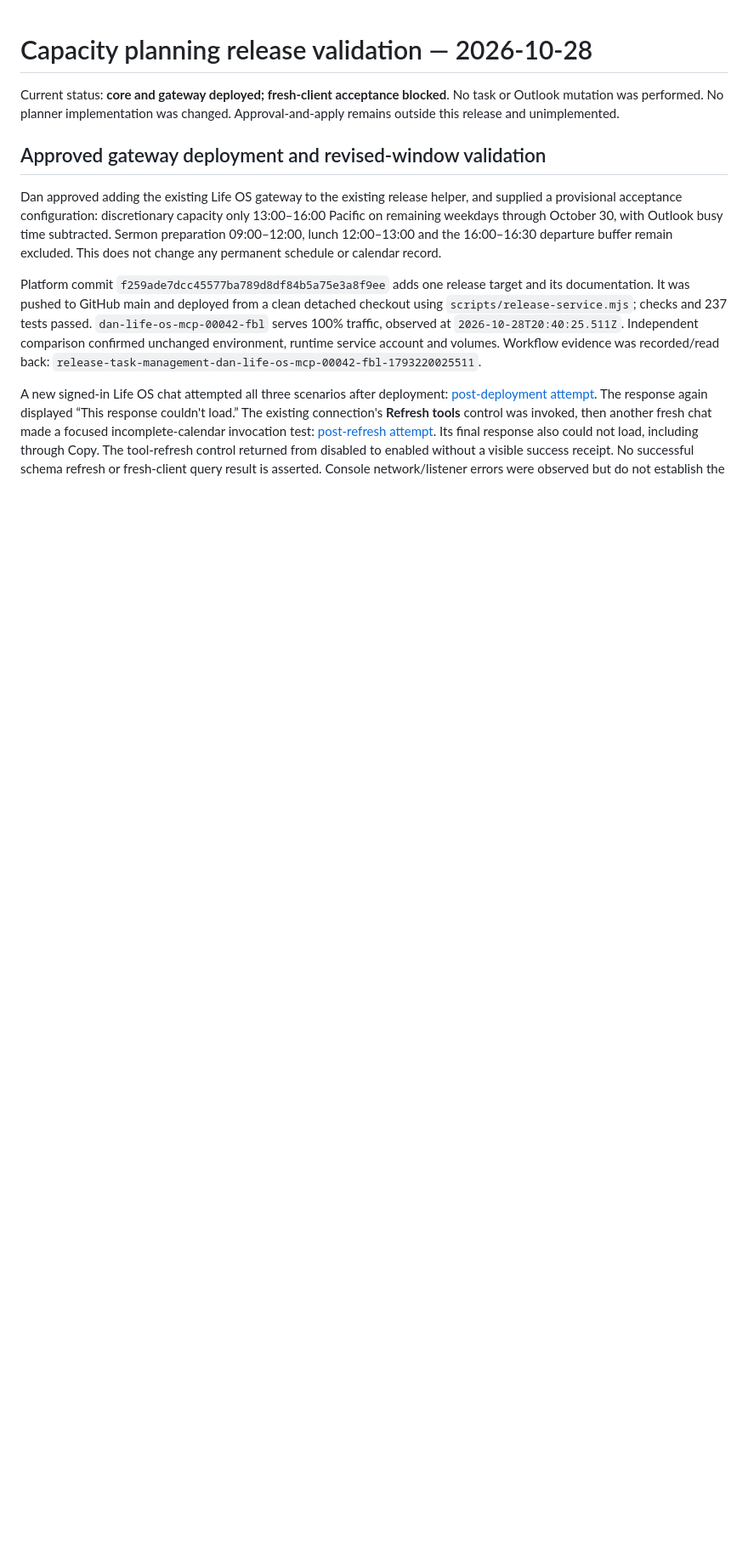
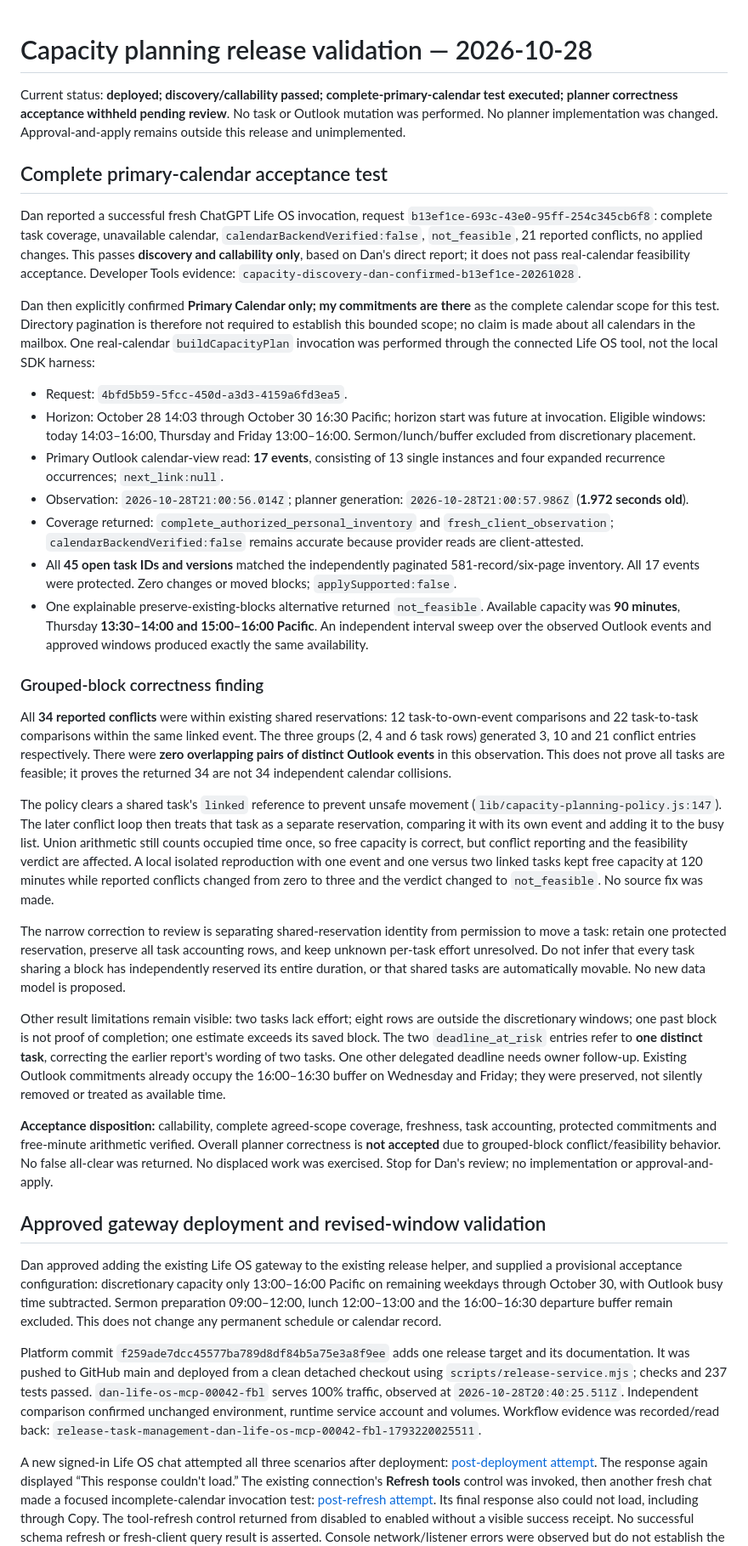
Before and after one commit to dank2882/bhe-product-api, a Markdown page: docs/capacity-planning-release-2026-10-28.md, the part around the change. Shown at 85% size. GitHub-like rendering; blank space fills up the shorter version.

Commit message:
docs: record complete primary calendar acceptance and grouped block finding

```diff
--- a/docs/capacity-planning-release-2026-10-28.md
+++ b/docs/capacity-planning-release-2026-10-28.md
@@ -1,9 +1,82 @@
 # Capacity planning release validation — 2026-10-28
 
-Current status: **core and gateway deployed; fresh-client acceptance blocked**.
+Current status: **deployed; discovery/callability passed; complete-primary-calendar
+test executed; planner correctness acceptance withheld pending review**.
 No task or Outlook
 mutation was performed. No planner implementation was changed. Approval-and-apply
 remains outside this release and unimplemented.
+
+## Complete primary-calendar acceptance test
+
+Dan reported a successful fresh ChatGPT Life OS invocation, request
+`b13ef1ce-693c-43e0-95ff-254c345cb6f8`: complete task coverage, unavailable calendar,
+`calendarBackendVerified:false`, `not_feasible`, 21 reported conflicts, no applied
+changes. This passes **discovery and callability only**, based on Dan's direct
+report; it does not pass real-calendar feasibility acceptance. Developer Tools
+evidence: `capacity-discovery-dan-confirmed-b13ef1ce-20261028`.
+
+Dan then explicitly confirmed **Primary Calendar only; my commitments are there**
+as the complete calendar scope for this test. Directory pagination is therefore
+not required to establish this bounded scope; no claim is made about all calendars
+in the mailbox. One real-calendar `buildCapacityPlan` invocation was performed
+through the connected Life OS tool, not the local SDK harness:
+
+- Request: `4bfd5b59-5fcc-450d-a3d3-4159a6fd3ea5`.
+- Horizon: October 28 14:03 through October 30 16:30 Pacific; horizon start was
+  future at invocation. Eligible windows: today 14:03–16:00, Thursday and Friday
+  13:00–16:00. Sermon/lunch/buffer excluded from discretionary placement.
+- Primary Outlook calendar-view read: **17 events**, consisting of 13 single
+  instances and four expanded recurrence occurrences; `next_link:null`.
+- Observation: `2026-10-28T21:00:56.014Z`; planner generation:
+  `2026-10-28T21:00:57.986Z` (**1.972 seconds old**).
+- Coverage returned: `complete_authorized_personal_inventory` and
+  `fresh_client_observation`; `calendarBackendVerified:false` remains accurate
+  because provider reads are client-attested.
+- All **45 open task IDs and versions** matched the independently paginated
+  581-record/six-page inventory. All 17 events were protected. Zero changes or
+  moved blocks; `applySupported:false`.
+- One explainable preserve-existing-blocks alternative returned `not_feasible`.
+  Available capacity was **90 minutes**, Thursday **13:30–14:00 and 15:00–16:00
+  Pacific**. An independent interval sweep over the observed Outlook events and
+  approved windows produced exactly the same availability.
+
+### Grouped-block correctness finding
+
+All **34 reported conflicts** were within existing shared reservations: 12
+task-to-own-event comparisons and 22 task-to-task comparisons within the same
+linked event. The three groups (2, 4 and 6 task rows) generated 3, 10 and 21
+conflict entries respectively. There were **zero overlapping pairs of distinct
+Outlook events** in this observation. This does not prove all tasks are feasible;
+it proves the returned 34 are not 34 independent calendar collisions.
+
+The policy clears a shared task's `linked` reference to prevent unsafe movement
+(`lib/capacity-planning-policy.js:147`). The later conflict loop then treats that
+task as a separate reservation, comparing it with its own event and adding it to
+the busy list. Union arithmetic still counts occupied time once, so free capacity
+is correct, but conflict reporting and the feasibility verdict are affected.
+A local isolated reproduction with one event and one versus two linked tasks
+kept free capacity at 120 minutes while reported conflicts changed from zero to
+three and the verdict changed to `not_feasible`. No source fix was made.
+
+The narrow correction to review is separating shared-reservation identity from
+permission to move a task: retain one protected reservation, preserve all task
+accounting rows, and keep unknown per-task effort unresolved. Do not infer that
+every task sharing a block has independently reserved its entire duration, or
+that shared tasks are automatically movable. No new data model is proposed.
+
+Other result limitations remain visible: two tasks lack effort; eight rows are
+outside the discretionary windows; one past block is not proof of completion;
+one estimate exceeds its saved block. The two `deadline_at_risk` entries refer
+to **one distinct task**, correcting the earlier report's wording of two tasks.
+One other delegated deadline needs owner follow-up. Existing Outlook commitments
+already occupy the 16:00–16:30 buffer on Wednesday and Friday; they were preserved,
+not silently removed or treated as available time.
+
+**Acceptance disposition:** callability, complete agreed-scope coverage,
+freshness, task accounting, protected commitments and free-minute arithmetic
+verified. Overall planner correctness is **not accepted** due to grouped-block
+conflict/feasibility behavior. No false all-clear was returned. No displaced work
+was exercised. Stop for Dan's review; no implementation or approval-and-apply.
 
 ## Approved gateway deployment and revised-window validation
 
```
